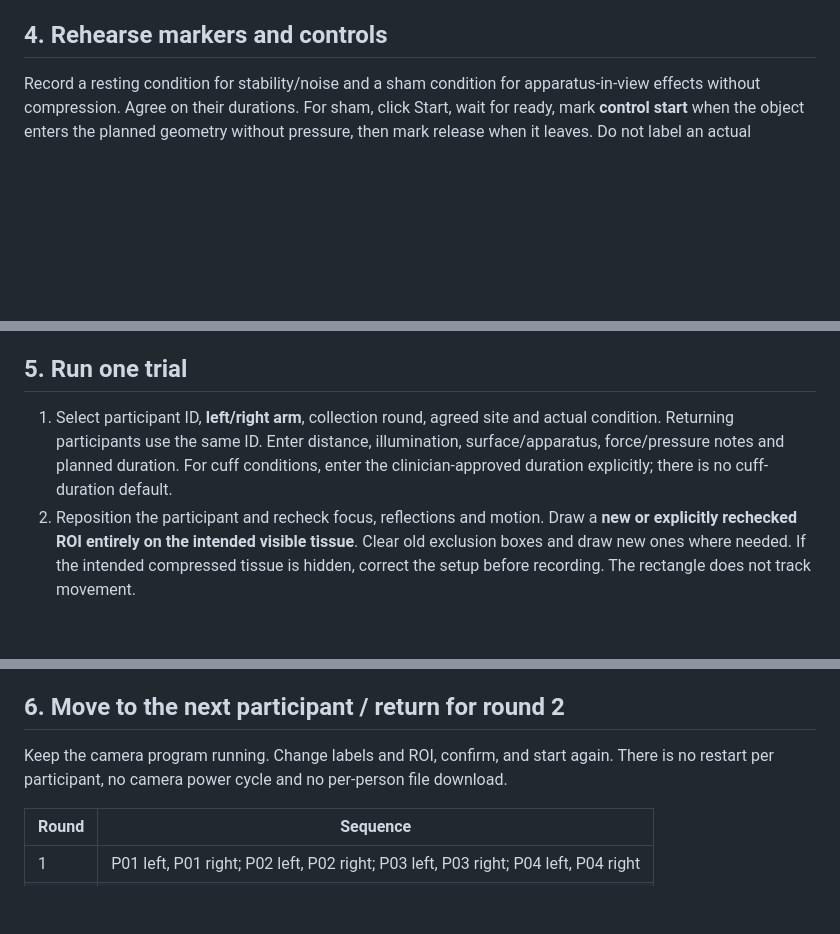
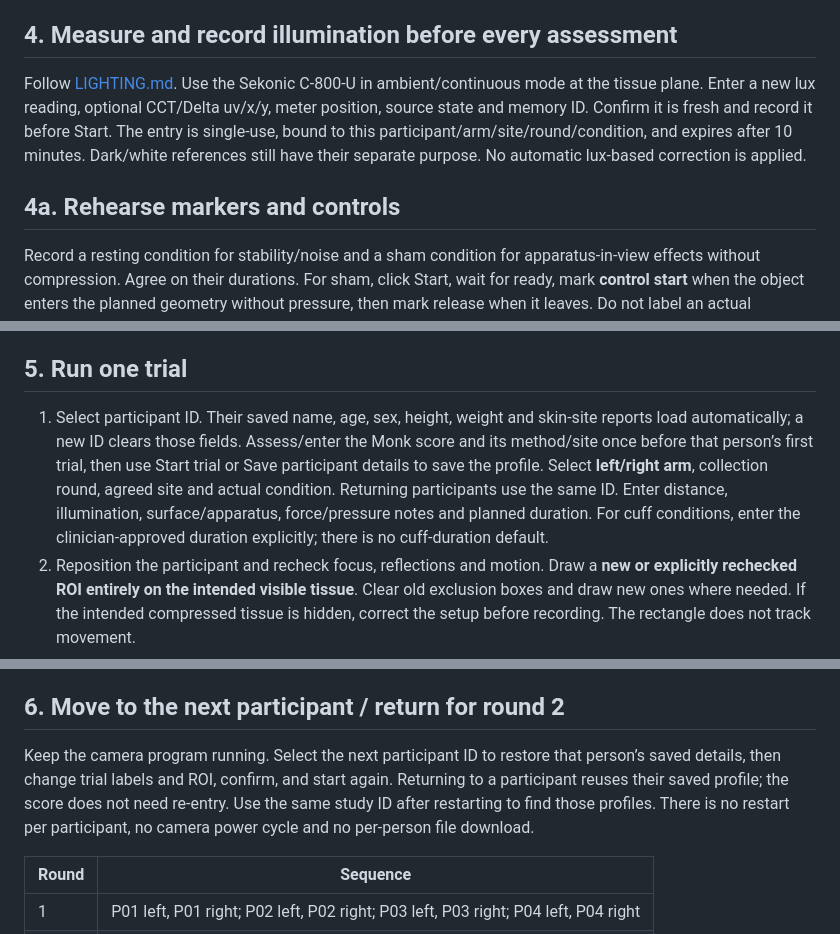
Before and after one commit to thienngh/finger-nailbed-spectrum-study, a Markdown page: docs/PROTOCOL.md, 3 parts joined by grey strips. GitHub-like rendering; blank space fills up the shorter version.

```diff
--- a/docs/PROTOCOL.md
+++ b/docs/PROTOCOL.md
@@ -34,7 +34,11 @@ Capture references at session start and recapture when illumination, settings, l
 
 A clear clamp/plate needs separate optical characterization/sham controls under the same geometry. White and dark capture alone do not remove clear-plastic transmission, specular reflections, lensing, displacement or shadows. If measuring transmission through a plate, plan matched references through that optical path with the clinician/optics lead; do not divide by an arbitrary 'clear-clamp spectrum' and assume artifacts are gone. A black-clamp spectrum is useful for identifying contamination, not for electronic dark subtraction. No clamp-specific control is necessary if no clamp/plate is used; lens-covered dark remains necessary with a cuff.
 
-## 4. Rehearse markers and controls
+## 4. Measure and record illumination before every assessment
+
+Follow [LIGHTING.md](LIGHTING.md). Use the Sekonic C-800-U in ambient/continuous mode at the tissue plane. Enter a new lux reading, optional CCT/Delta uv/x/y, meter position, source state and memory ID. Confirm it is fresh and record it before Start. The entry is single-use, bound to this participant/arm/site/round/condition, and expires after 10 minutes. Dark/white references still have their separate purpose. No automatic lux-based correction is applied.
+
+## 4a. Rehearse markers and controls
 
 Record a resting condition for stability/noise and a sham condition for apparatus-in-view effects without compression. Agree on their durations. For sham, click Start, wait for ready, mark **control start** when the object enters the planned geometry without pressure, then mark release when it leaves. Do not label an actual pressure trial as resting.
 
@@ -44,7 +48,7 @@ Manual markers log **button receipt time**, with human timing uncertainty. Pract
 
 ## 5. Run one trial
 
-1. Select participant ID, **left/right arm**, collection round, agreed site and actual condition. Returning participants use the same ID. Enter distance, illumination, surface/apparatus, force/pressure notes and planned duration. For cuff conditions, enter the clinician-approved duration explicitly; there is no cuff-duration default.
+1. Select participant ID. Their saved name, age, sex, height, weight and skin-site reports load automatically; a new ID clears those fields. Assess/enter the Monk score and its method/site once before that person’s first trial, then use Start trial or Save participant details to save the profile. Select **left/right arm**, collection round, agreed site and actual condition. Returning participants use the same ID. Enter distance, illumination, surface/apparatus, force/pressure notes and planned duration. For cuff conditions, enter the clinician-approved duration explicitly; there is no cuff-duration default.
 2. Reposition the participant and recheck focus, reflections and motion. Draw a **new or explicitly rechecked ROI entirely on the intended visible tissue**. Clear old exclusion boxes and draw new ones where needed. If the intended compressed tissue is hidden, correct the setup before recording. The rectangle does not track movement.
 3. Tick the participant/arm/site/ROI confirmation box. Click **Start trial + collect baseline**. Keep tissue and lighting still during the default 10-second average. This saves a baseline automatically; there is no separate baseline-click count.
 4. Wait for **ready**. The clinician/operator applies the agreed intervention and clicks **Mark pressure/control start** at the event. For resting trials, do not apply pressure or use pressure/release buttons; record for the agreed duration and click Finish.
@@ -56,7 +60,7 @@ For a resting recording, Finish after the agreed duration is normal and the arch
 
 ## 6. Move to the next participant / return for round 2
 
-Keep the camera program running. Change labels and ROI, confirm, and start again. There is no restart per participant, no camera power cycle and no per-person file download.
+Keep the camera program running. Select the next participant ID to restore that person’s saved details, then change trial labels and ROI, confirm, and start again. Returning to a participant reuses their saved profile; the score does not need re-entry. Use the same study ID after restarting to find those profiles. There is no restart per participant, no camera power cycle and no per-person file download.
 
 | Round | Sequence |
 |---|---|
```
Also changed, not shown: docs/DATA.md (+5 -0 lines), docs/LIGHTING.md (added, +98 -0 lines).
